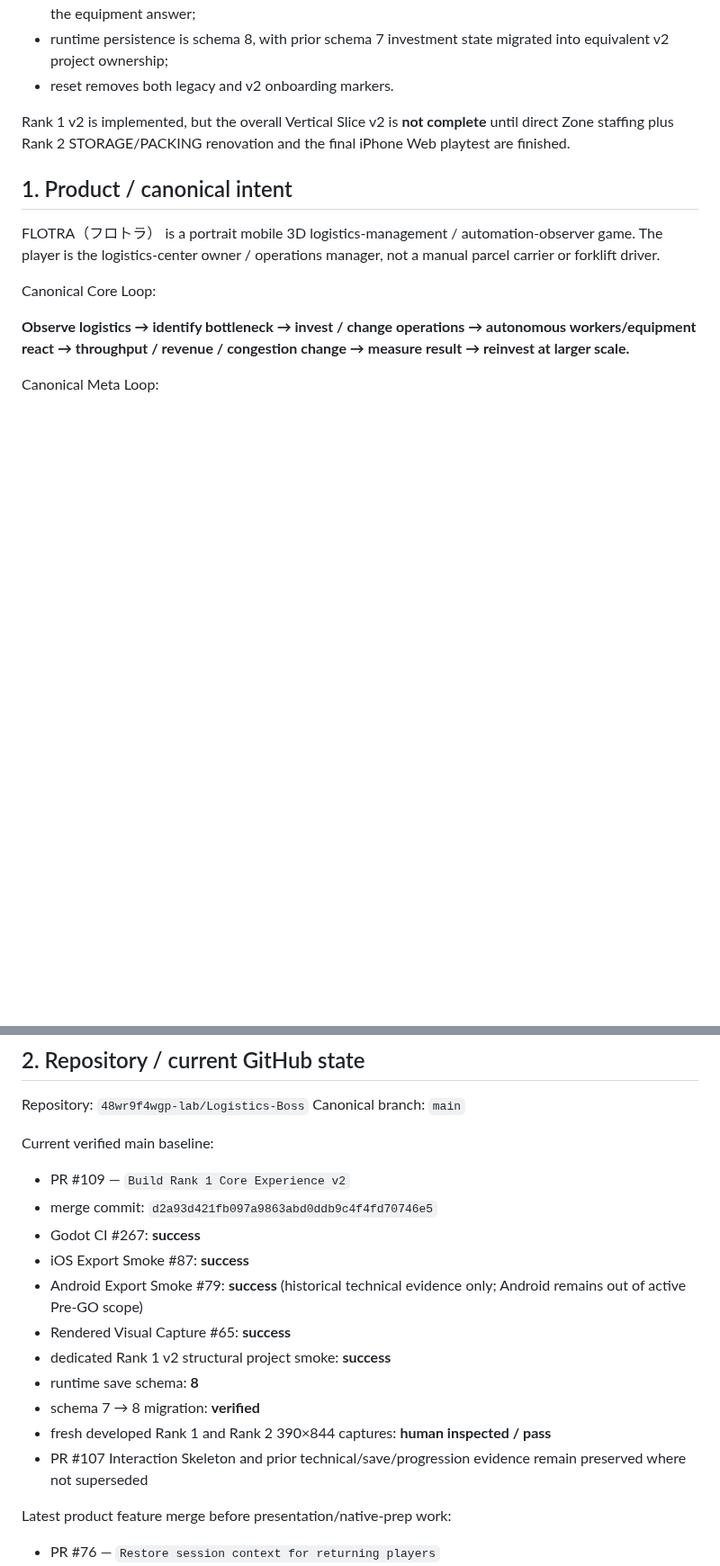
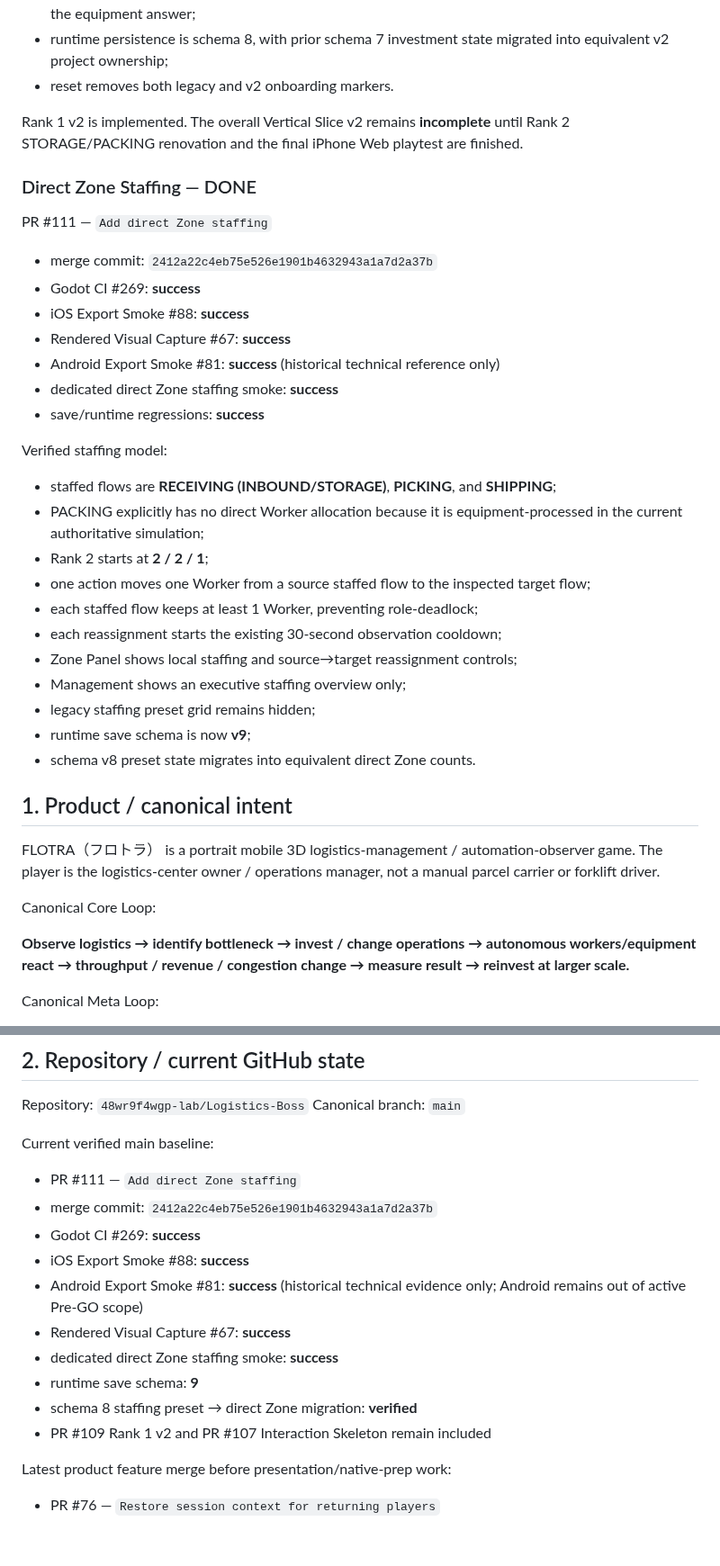
Before and after one commit to 48wr9f4wgp-lab/Logistics-Boss, a Markdown page: HANDOFF.md, 2 parts joined by grey strips. Shown at 90% size. Drawn GitHub-style; blank space fills up the shorter version.

```diff
--- a/HANDOFF.md
+++ b/HANDOFF.md
@@ -77,7 +77,31 @@ Verified Rank 1 v2:
 - runtime persistence is schema 8, with prior schema 7 investment state migrated into equivalent v2 project ownership;
 - reset removes both legacy and v2 onboarding markers.
 
-Rank 1 v2 is implemented, but the overall Vertical Slice v2 is **not complete** until direct Zone staffing plus Rank 2 STORAGE/PACKING renovation and the final iPhone Web playtest are finished.
+Rank 1 v2 is implemented. The overall Vertical Slice v2 remains **incomplete** until Rank 2 STORAGE/PACKING renovation and the final iPhone Web playtest are finished.
+
+### Direct Zone Staffing — DONE
+
+PR #111 — `Add direct Zone staffing`
+- merge commit: `2412a22c4eb75e526e1901b4632943a1a7d2a37b`
+- Godot CI #269: **success**
+- iOS Export Smoke #88: **success**
+- Rendered Visual Capture #67: **success**
+- Android Export Smoke #81: **success** (historical technical reference only)
+- dedicated direct Zone staffing smoke: **success**
+- save/runtime regressions: **success**
+
+Verified staffing model:
+- staffed flows are **RECEIVING (INBOUND/STORAGE)**, **PICKING**, and **SHIPPING**;
+- PACKING explicitly has no direct Worker allocation because it is equipment-processed in the current authoritative simulation;
+- Rank 2 starts at **2 / 2 / 1**;
+- one action moves one Worker from a source staffed flow to the inspected target flow;
+- each staffed flow keeps at least 1 Worker, preventing role-deadlock;
+- each reassignment starts the existing 30-second observation cooldown;
+- Zone Panel shows local staffing and source→target reassignment controls;
+- Management shows an executive staffing overview only;
+- legacy staffing preset grid remains hidden;
+- runtime save schema is now **v9**;
+- schema v8 preset state migrates into equivalent direct Zone counts.
 
 
 ## 1. Product / canonical intent
@@ -117,17 +141,16 @@ Repository: `48wr9f4wgp-lab/Logistics-Boss`
 Canonical branch: `main`
 
 Current verified main baseline:
-- PR #109 — `Build Rank 1 Core Experience v2`
-- merge commit: `d2a93d421fb097a9863abd0ddb9c4f4fd70746e5`
-- Godot CI #267: **success**
-- iOS Export Smoke #87: **success**
-- Android Export Smoke #79: **success** (historical technical evidence only; Android remains out of active Pre-GO scope)
-- Rendered Visual Capture #65: **success**
-- dedicated Rank 1 v2 structural project smoke: **success**
-- runtime save schema: **8**
-- schema 7 → 8 migration: **verified**
-- fresh developed Rank 1 and Rank 2 390×844 captures: **human inspected / pass**
-- PR #107 Interaction Skeleton and prior technical/save/progression evidence remain preserved where not superseded
+- PR #111 — `Add direct Zone staffing`
+- merge commit: `2412a22c4eb75e526e1901b4632943a1a7d2a37b`
+- Godot CI #269: **success**
+- iOS Export Smoke #88: **success**
+- Android Export Smoke #81: **success** (historical technical evidence only; Android remains out of active Pre-GO scope)
+- Rendered Visual Capture #67: **success**
+- dedicated direct Zone staffing smoke: **success**
+- runtime save schema: **9**
+- schema 8 staffing preset → direct Zone migration: **verified**
+- PR #109 Rank 1 v2 and PR #107 Interaction Skeleton remain included
 
 Latest product feature merge before presentation/native-prep work:
 - PR #76 — `Restore session context for returning players`
```
Also changed, not shown: other parts of HANDOFF.md (+43 -31 lines).
